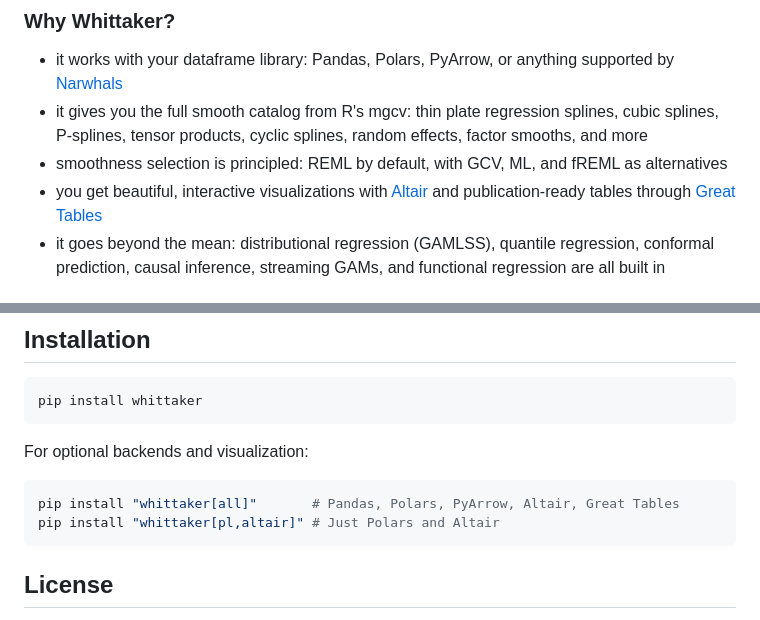
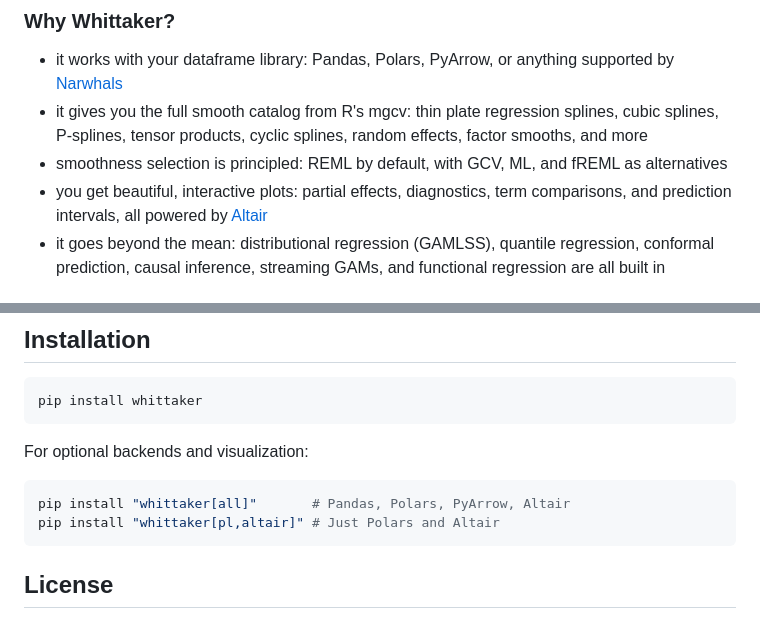
Before and after one commit to rich-iannone/whittaker, a Markdown page: README.md, 2 parts joined by grey strips. Rendered like a GitHub page.

````diff
--- a/README.md
+++ b/README.md
@@ -33,7 +33,7 @@ Whittaker is a Python library for Generalized Additive Models (GAMs), the flexib
 - it works with your dataframe library: Pandas, Polars, PyArrow, or anything supported by [Narwhals](https://narwhals-dev.github.io/narwhals/)
 - it gives you the full smooth catalog from R's mgcv: thin plate regression splines, cubic splines, P-splines, tensor products, cyclic splines, random effects, factor smooths, and more
 - smoothness selection is principled: REML by default, with GCV, ML, and fREML as alternatives
-- you get beautiful, interactive visualizations with [Altair](https://altair-viz.github.io/) and publication-ready tables through [Great Tables](https://posit-co.github.io/great-tables/)
+- you get beautiful, interactive plots: partial effects, diagnostics, term comparisons, and prediction intervals, all powered by [Altair](https://altair-viz.github.io/)
 - it goes beyond the mean: distributional regression (GAMLSS), quantile regression, conformal prediction, causal inference, streaming GAMs, and functional regression are all built in
 
 ## What's included
@@ -154,7 +154,7 @@ pip install whittaker
 For optional backends and visualization:
 
 ```bash
-pip install "whittaker[all]"       # Pandas, Polars, PyArrow, Altair, Great Tables
+pip install "whittaker[all]"       # Pandas, Polars, PyArrow, Altair
 pip install "whittaker[pl,altair]" # Just Polars and Altair
 ```
 
````
